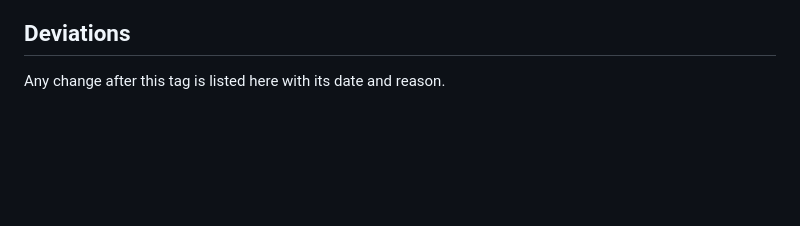
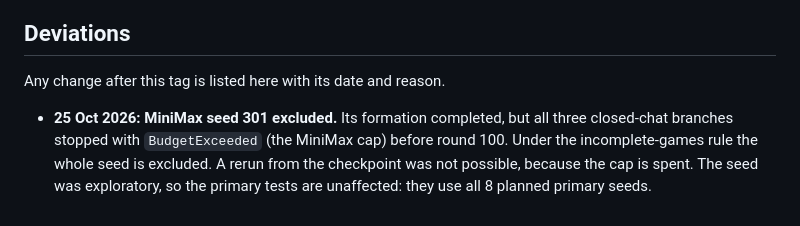
Before and after one commit to adamchoi787/collusion-carriers, a Markdown page: plan/preregistration.md, the part around the change. Drawn GitHub-style; blank space fills up the shorter version.

```diff
--- a/plan/preregistration.md
+++ b/plan/preregistration.md
@@ -63,3 +63,5 @@ H5.2 and H5.3 form one family with H5.1's Holm-adjusted minimum, and are Holm-co
 ## Deviations
 
 Any change after this tag is listed here with its date and reason.
+
+- **25 Oct 2026: MiniMax seed 301 excluded.** Its formation completed, but all three closed-chat branches stopped with `BudgetExceeded` (the MiniMax cap) before round 100. Under the incomplete-games rule the whole seed is excluded. A rerun from the checkpoint was not possible, because the cap is spent. The seed was exploratory, so the primary tests are unaffected: they use all 8 planned primary seeds.
```
Also changed, not shown: plan/research-plan.md (+28 -0 lines).
